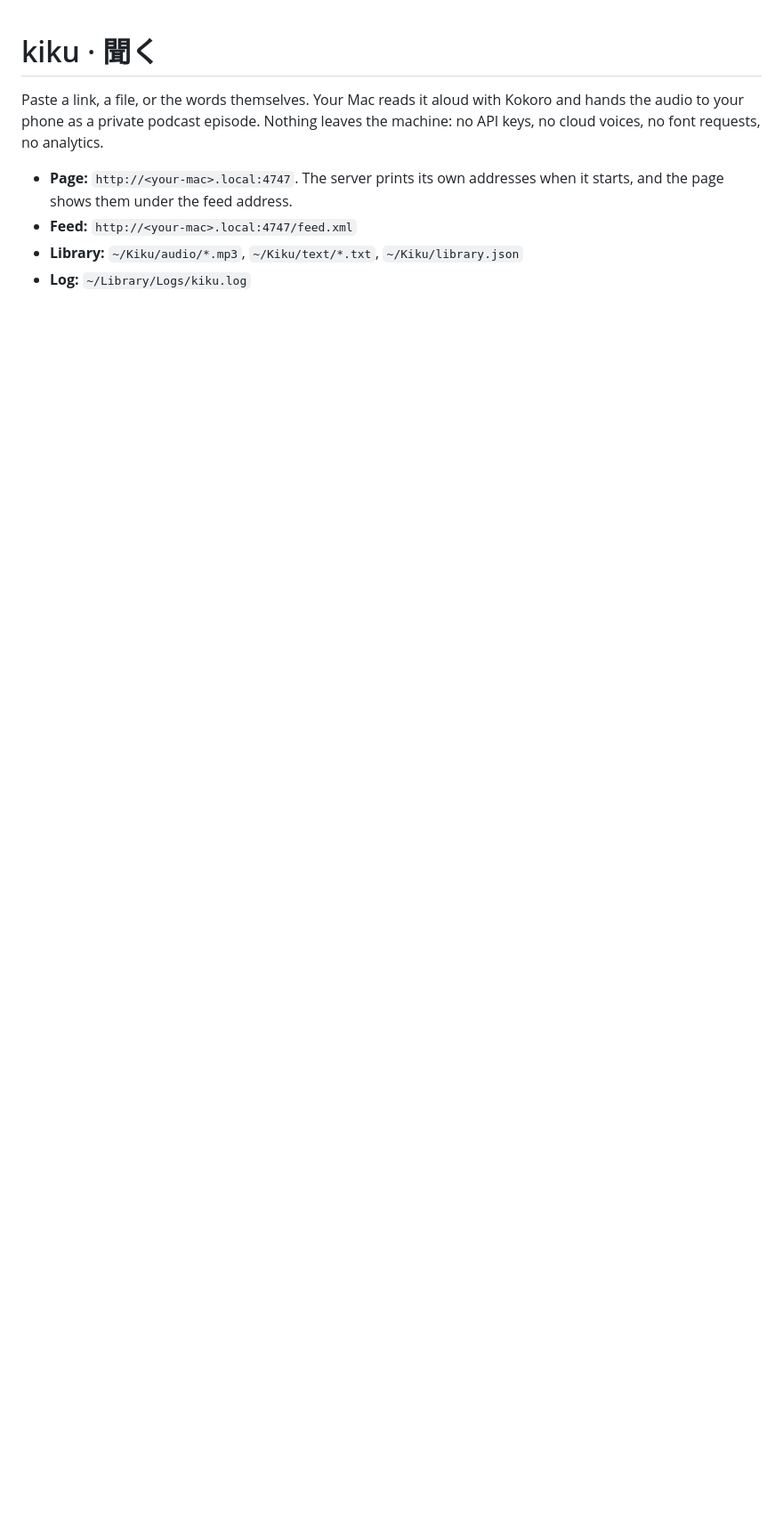
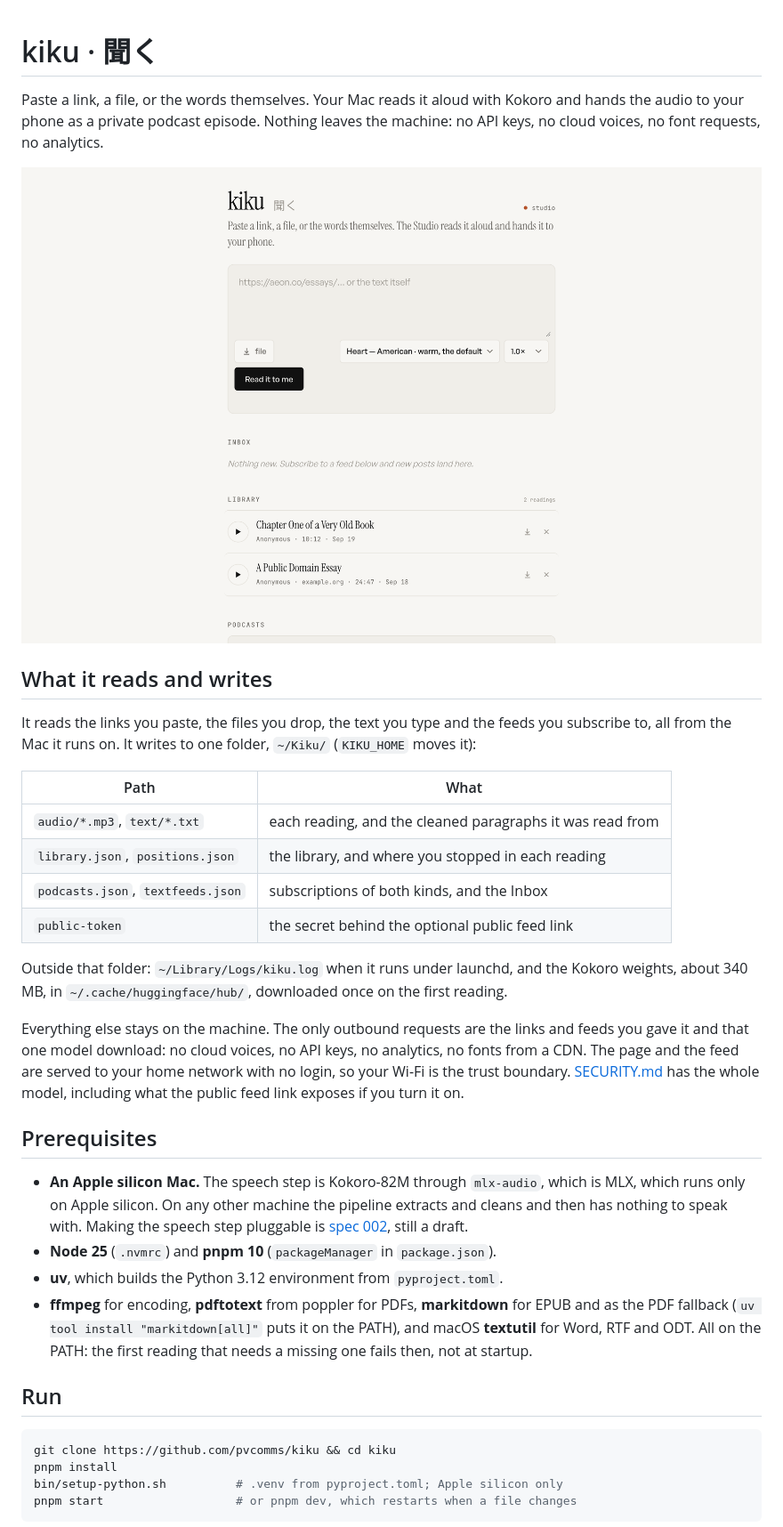
Before and after one commit to pvcomms/kiku, a Markdown page: README.md, the part around one of its changes. Shown at 89% size. Rendered like a GitHub page; blank space fills up the shorter version.

````diff
--- a/README.md
+++ b/README.md
@@ -2,7 +2,36 @@
 
 Paste a link, a file, or the words themselves. Your Mac reads it aloud with Kokoro and hands the audio to your phone as a private podcast episode. Nothing leaves the machine: no API keys, no cloud voices, no font requests, no analytics.
 
-- **Page:** `http://<your-mac>.local:4747`. The server prints its own addresses when it starts, and the page shows them under the feed address.
-- **Feed:** `http://<your-mac>.local:4747/feed.xml`
-- **Library:** `~/Kiku/audio/*.mp3`, `~/Kiku/text/*.txt`, `~/Kiku/library.json`
-- **Log:** `~/Library/Logs/kiku.log`
+![The kiku page: a compose box for a link, a file or pasted text with a voice and speed picker, an empty Inbox, and a Library listing two readings with play buttons](docs/img/kiku.png)
+
+## What it reads and writes
+
+It reads the links you paste, the files you drop, the text you type and the feeds you subscribe to, all from the Mac it runs on. It writes to one folder, `~/Kiku/` (`KIKU_HOME` moves it):
+
+| Path                              | What                                                      |
+| --------------------------------- | --------------------------------------------------------- |
+| `audio/*.mp3`, `text/*.txt`       | each reading, and the cleaned paragraphs it was read from |
+| `library.json`, `positions.json`  | the library, and where you stopped in each reading        |
+| `podcasts.json`, `textfeeds.json` | subscriptions of both kinds, and the Inbox                |
+| `public-token`                    | the secret behind the optional public feed link           |
+
+Outside that folder: `~/Library/Logs/kiku.log` when it runs under launchd, and the Kokoro weights, about 340 MB, in `~/.cache/huggingface/hub/`, downloaded once on the first reading.
+
+Everything else stays on the machine. The only outbound requests are the links and feeds you gave it and that one model download: no cloud voices, no API keys, no analytics, no fonts from a CDN. The page and the feed are served to your home network with no login, so your Wi-Fi is the trust boundary. [SECURITY.md](SECURITY.md) has the whole model, including what the public feed link exposes if you turn it on.
+
+## Prerequisites
+
+- **An Apple silicon Mac.** The speech step is Kokoro-82M through `mlx-audio`, which is MLX, which runs only on Apple silicon. On any other machine the pipeline extracts and cleans and then has nothing to speak with. Making the speech step pluggable is [spec 002](docs/features/002-pluggable-speech.md), still a draft.
+- **Node 25** (`.nvmrc`) and **pnpm 10** (`packageManager` in `package.json`).
+- **uv**, which builds the Python 3.12 environment from `pyproject.toml`.
+- **ffmpeg** for encoding, **pdftotext** from poppler for PDFs, **markitdown** for EPUB and as the PDF fallback (`uv tool install "markitdown[all]"` puts it on the PATH), and macOS **textutil** for Word, RTF and ODT. All on the PATH: the first reading that needs a missing one fails then, not at startup.
+
+## Run
+
+```bash
+git clone https://github.com/pvcomms/kiku && cd kiku
+pnpm install
+bin/setup-python.sh          # .venv from pyproject.toml; Apple silicon only
+pnpm start                   # or pnpm dev, which restarts when a file changes
+```
+
````
Also changed, not shown: other parts of README.md (+22 -12 lines).
